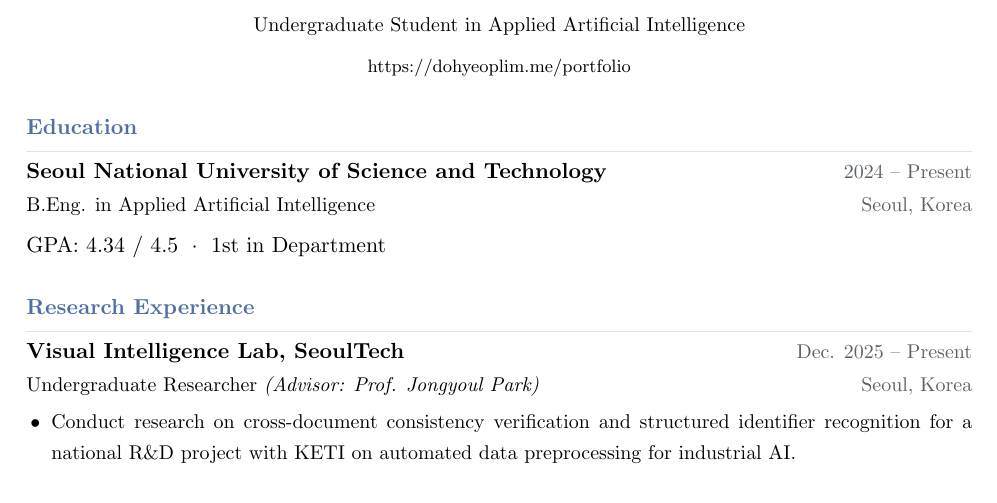
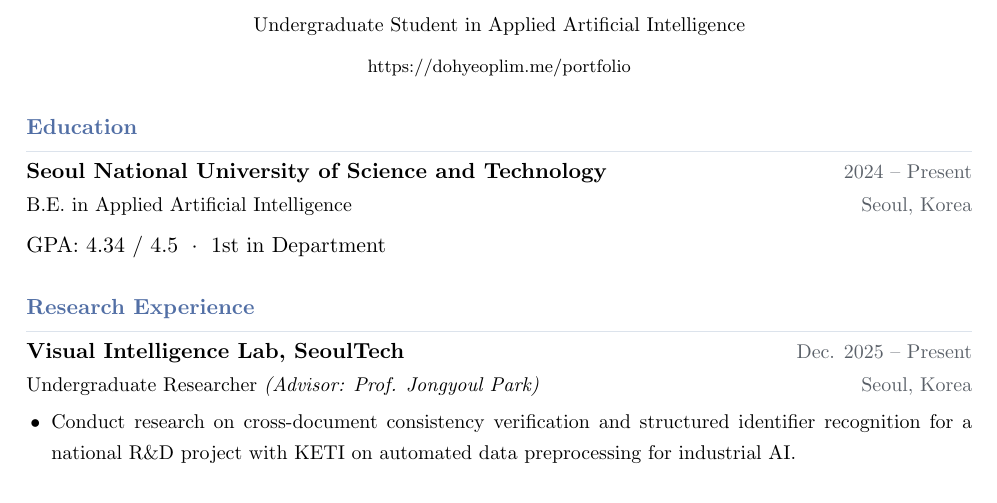
Before and after one commit to dohyeoplim/curriculum_vitae, a LaTeX CV (cv.tex): part of the page, cut so that both start at the same text. Compiled offline with pdfLaTeX.

Commit message:
Updates from Overleaf

```diff
--- a/cv.tex
+++ b/cv.tex
@@ -19,7 +19,7 @@
 
 
 \section{Education}
-\entry{Seoul National University of Science and Technology}{2024 -- Present}{B.Eng. in Applied Artificial Intelligence}{Seoul, Korea}
+\entry{Seoul National University of Science and Technology}{2024 -- Present}{B.E. in Applied Artificial Intelligence}{Seoul, Korea}
 
 GPA: 4.34 / 4.5 \;$\cdot$\; 1st in Department
 
```
